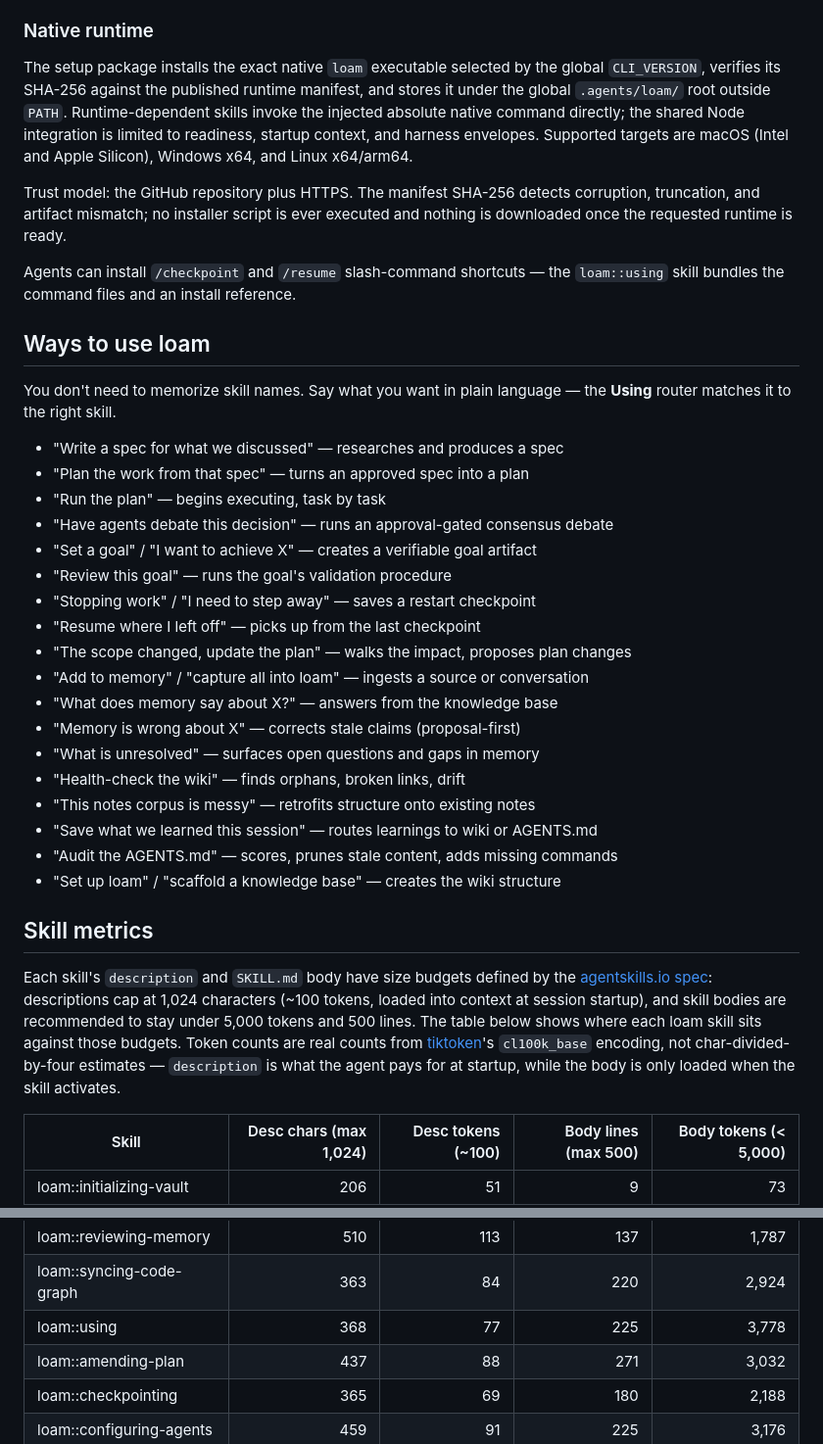
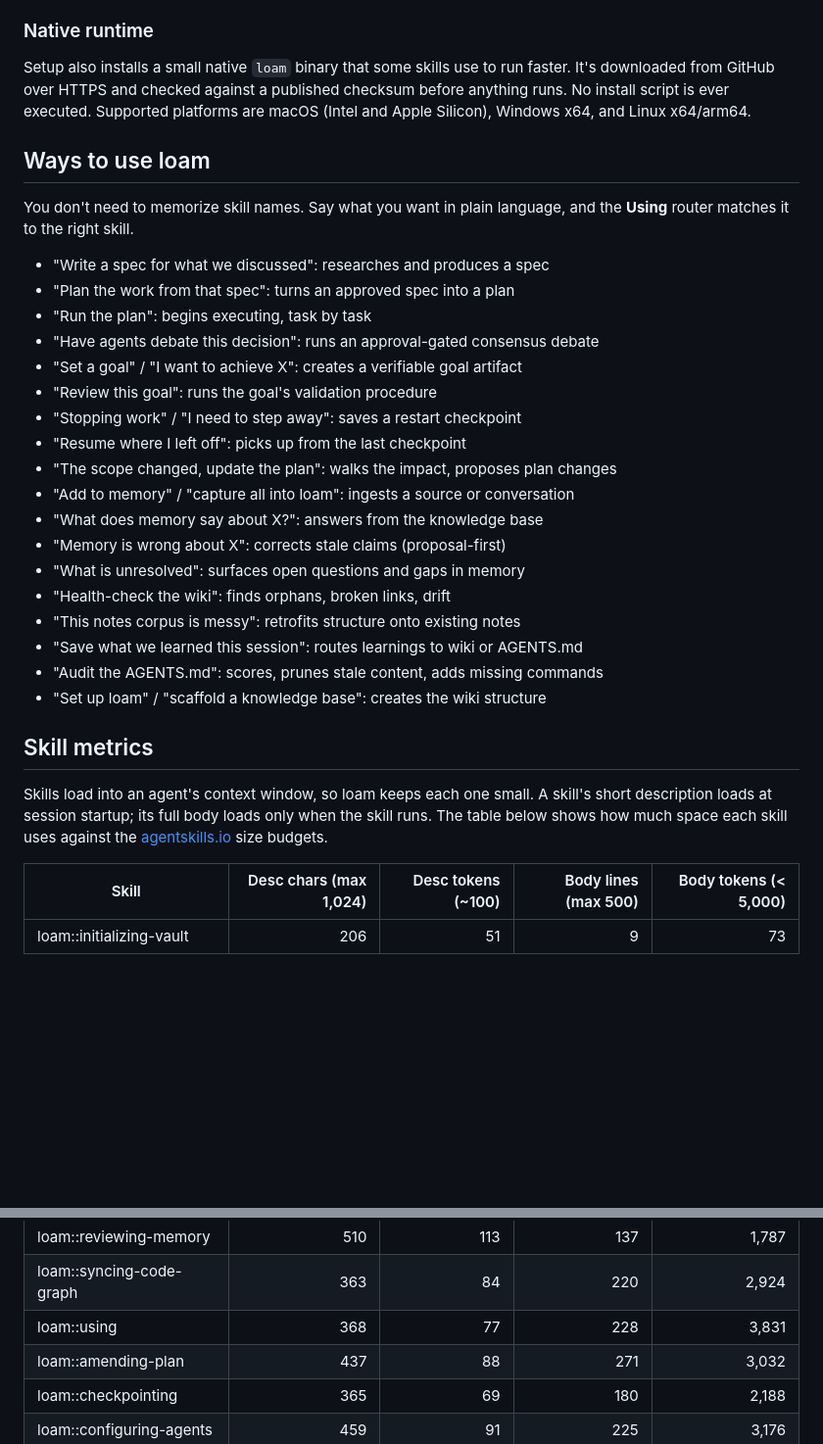
Before and after one commit to scchearn/loam, a Markdown page: README.md, 2 parts joined by grey strips. Shown at 98% size. Drawn GitHub-style; blank space fills up the shorter version.

```diff
--- a/README.md
+++ b/README.md
@@ -87,54 +76,42 @@ loam works fully on its own. If your wiki grows large, [qmd](https://github.com/
 
 ### Native runtime
 
-The setup package installs the exact native `loam` executable selected by the
-global `CLI_VERSION`, verifies its SHA-256 against the published runtime
-manifest, and stores it under the global `.agents/loam/` root outside `PATH`.
-Runtime-dependent skills invoke the injected absolute native command directly;
-the shared Node integration is limited to readiness, startup context, and
-harness envelopes. Supported targets are macOS (Intel and Apple Silicon),
-Windows x64, and Linux x64/arm64.
-
-Trust model: the GitHub repository plus HTTPS. The manifest SHA-256 detects
-corruption, truncation, and artifact mismatch; no installer script is ever
-executed and nothing is downloaded once the requested runtime is ready.
-
-Agents can install `/checkpoint` and `/resume` slash-command shortcuts — the `loam::using` skill bundles the command files and an install reference.
+Setup also installs a small native `loam` binary that some skills use to run
+faster. It's downloaded from GitHub over HTTPS and checked against a published
+checksum before anything runs. No install script is ever executed. Supported
+platforms are macOS (Intel and Apple Silicon), Windows x64, and Linux
+x64/arm64.
 
 ## Ways to use loam
 
 You don't need to memorize skill names. Say what you want in plain
-language — the **Using** router matches it to the right skill.
+language, and the **Using** router matches it to the right skill.
 
-- "Write a spec for what we discussed" — researches and produces a spec
-- "Plan the work from that spec" — turns an approved spec into a plan
-- "Run the plan" — begins executing, task by task
-- "Have agents debate this decision" — runs an approval-gated consensus debate
-- "Set a goal" / "I want to achieve X" — creates a verifiable goal artifact
-- "Review this goal" — runs the goal's validation procedure
-- "Stopping work" / "I need to step away" — saves a restart checkpoint
-- "Resume where I left off" — picks up from the last checkpoint
-- "The scope changed, update the plan" — walks the impact, proposes plan changes
-- "Add to memory" / "capture all into loam" — ingests a source or conversation
-- "What does memory say about X?" — answers from the knowledge base
-- "Memory is wrong about X" — corrects stale claims (proposal-first)
-- "What is unresolved" — surfaces open questions and gaps in memory
-- "Health-check the wiki" — finds orphans, broken links, drift
-- "This notes corpus is messy" — retrofits structure onto existing notes
-- "Save what we learned this session" — routes learnings to wiki or AGENTS.md
-- "Audit the AGENTS.md" — scores, prunes stale content, adds missing commands
-- "Set up loam" / "scaffold a knowledge base" — creates the wiki structure
+- "Write a spec for what we discussed": researches and produces a spec
+- "Plan the work from that spec": turns an approved spec into a plan
+- "Run the plan": begins executing, task by task
+- "Have agents debate this decision": runs an approval-gated consensus debate
+- "Set a goal" / "I want to achieve X": creates a verifiable goal artifact
+- "Review this goal": runs the goal's validation procedure
+- "Stopping work" / "I need to step away": saves a restart checkpoint
+- "Resume where I left off": picks up from the last checkpoint
+- "The scope changed, update the plan": walks the impact, proposes plan changes
+- "Add to memory" / "capture all into loam": ingests a source or conversation
+- "What does memory say about X?": answers from the knowledge base
+- "Memory is wrong about X": corrects stale claims (proposal-first)
+- "What is unresolved": surfaces open questions and gaps in memory
+- "Health-check the wiki": finds orphans, broken links, drift
+- "This notes corpus is messy": retrofits structure onto existing notes
+- "Save what we learned this session": routes learnings to wiki or AGENTS.md
+- "Audit the AGENTS.md": scores, prunes stale content, adds missing commands
+- "Set up loam" / "scaffold a knowledge base": creates the wiki structure
 
 ## Skill metrics
 
-Each skill's `description` and `SKILL.md` body have size budgets defined by the
-[agentskills.io spec](https://agentskills.io/specification): descriptions cap at
-1,024 characters (~100 tokens, loaded into context at session startup), and skill
-bodies are recommended to stay under 5,000 tokens and 500 lines. The table below
-shows where each loam skill sits against those budgets. Token counts are real
-counts from [tiktoken](https://github.com/openai/tiktoken)'s `cl100k_base` encoding,
-not char-divided-by-four estimates — `description` is what the agent pays for at
-startup, while the body is only loaded when the skill activates.
+Skills load into an agent's context window, so loam keeps each one small. A
+skill's short description loads at session startup; its full body loads only when
+the skill runs. The table below shows how much space each skill uses against the
+[agentskills.io](https://agentskills.io/specification) size budgets.
 
 <!-- BEGIN skill-metrics -->
 <!-- Auto-generated by bin/skill-metrics.sh via tiktoken cl100k_base. Do not edit by hand; run `bin/skill-metrics.sh --update` to refresh. -->
@@ -153,7 +130,7 @@ startup, while the body is only loaded when the skill activates.
 | loam::querying-memory | 530 | 105 | 175 | 1,586 |
 | loam::reviewing-memory | 510 | 113 | 137 | 1,787 |
 | loam::syncing-code-graph | 363 | 84 | 220 | 2,924 |
-| loam::using | 368 | 77 | 225 | 3,778 |
+| loam::using | 368 | 77 | 228 | 3,831 |
 | loam::amending-plan | 437 | 88 | 271 | 3,032 |
 | loam::checkpointing | 365 | 69 | 180 | 2,188 |
 | loam::configuring-agents | 459 | 91 | 225 | 3,176 |
```
Also changed, not shown: other parts of README.md (+36 -47 lines), skills/loam-using/SKILL.md (+6 -3 lines).
